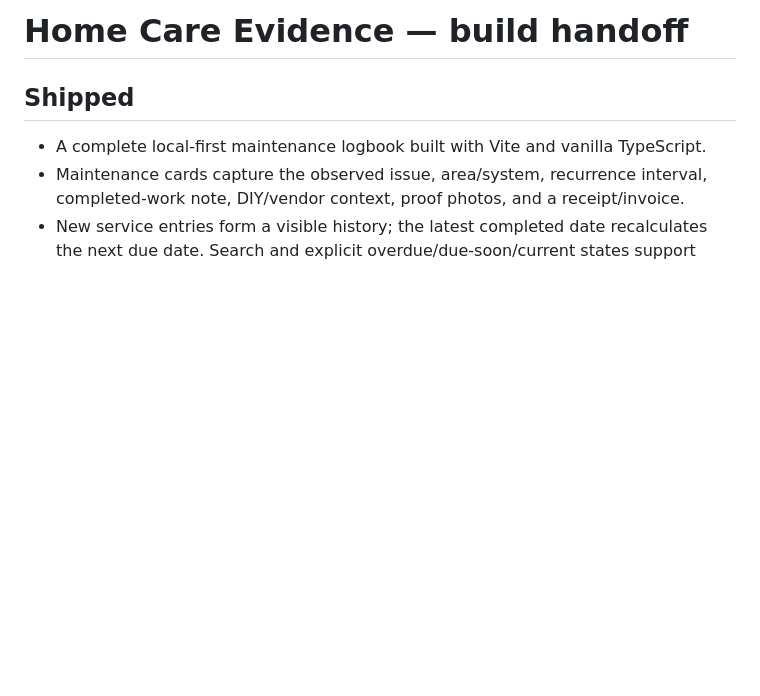
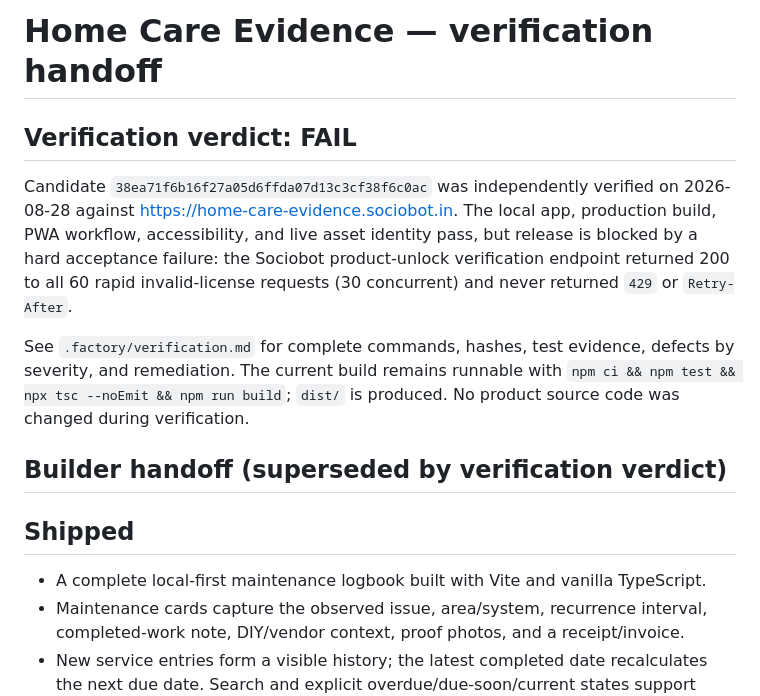
Before and after one commit to B-Divyesh/sf-home-care-evidence, a Markdown page: .factory/handoff.md, the part around the change. GitHub-like rendering; blank space fills up the shorter version.

Commit message:
docs: add independent verification report

```diff
--- a/.factory/handoff.md
+++ b/.factory/handoff.md
@@ -1,4 +1,12 @@
-# Home Care Evidence — build handoff
+# Home Care Evidence — verification handoff
+
+## Verification verdict: **FAIL**
+
+Candidate `38ea71f6b16f27a05d6ffda07d13c3cf38f6c0ac` was independently verified on 2026-08-28 against https://home-care-evidence.sociobot.in. The local app, production build, PWA workflow, accessibility, and live asset identity pass, but release is blocked by a hard acceptance failure: the Sociobot product-unlock verification endpoint returned 200 to all 60 rapid invalid-license requests (30 concurrent) and never returned `429` or `Retry-After`.
+
+See `.factory/verification.md` for complete commands, hashes, test evidence, defects by severity, and remediation. The current build remains runnable with `npm ci && npm test && npx tsc --noEmit && npm run build`; `dist/` is produced. No product source code was changed during verification.
+
+## Builder handoff (superseded by verification verdict)
 
 ## Shipped
 
```
Also changed, not shown: .factory/verification.md (added, +70 -0 lines).
